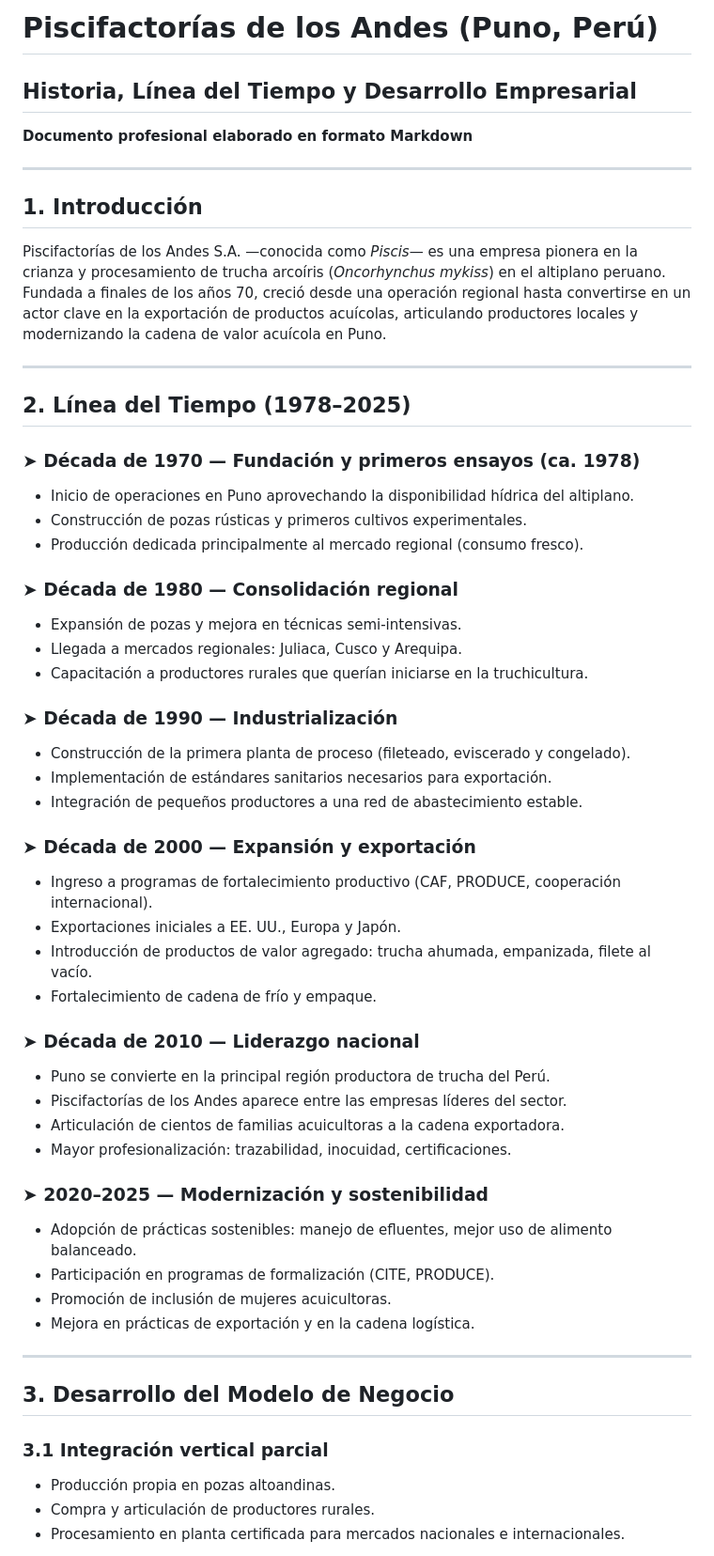
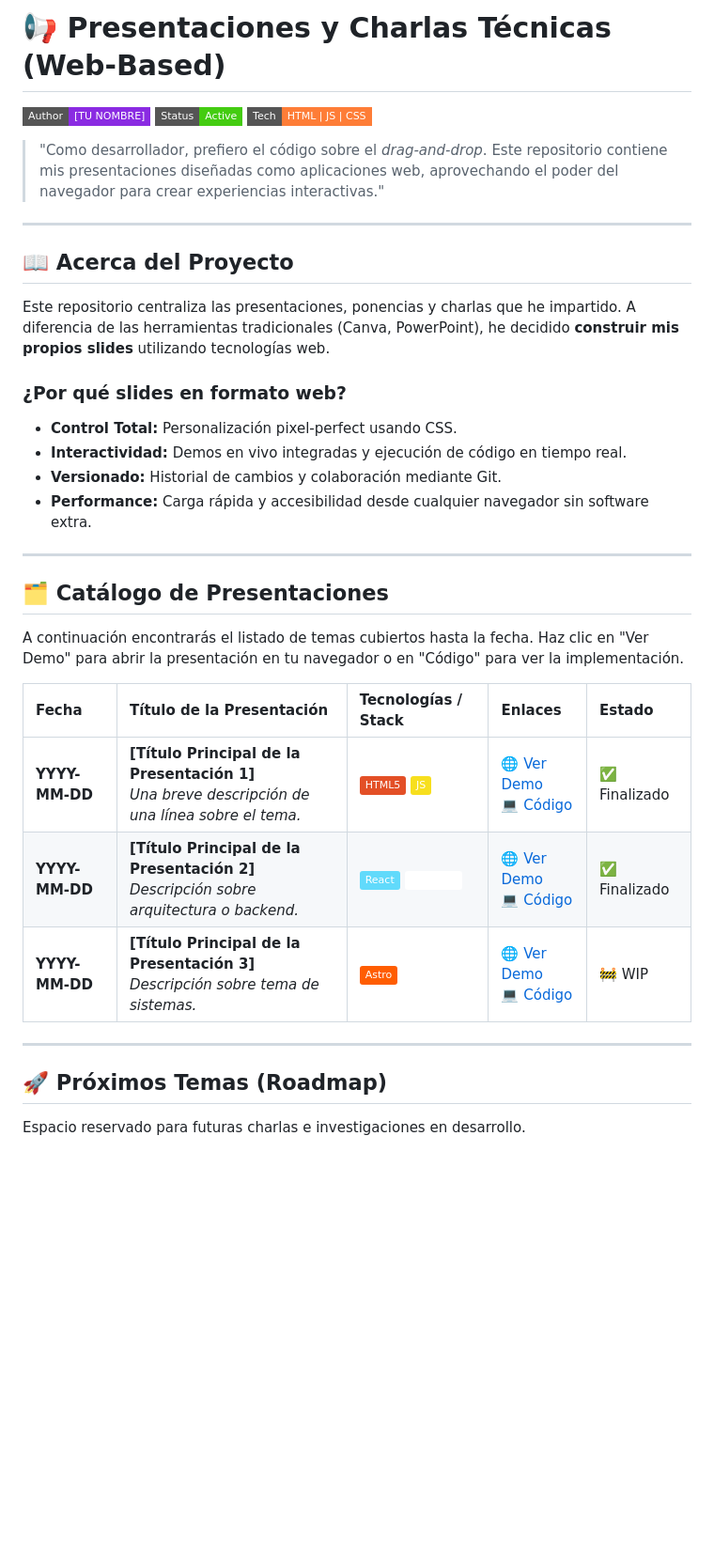
Before and after one commit to victor-huallpa/Presetnaicones, a Markdown page: README.md, the part around one of its changes. Shown at 94% size. Rendered like a GitHub page; badges without logos; blank space fills up the shorter version.

```diff
--- a/README.md
+++ b/README.md
@@ -1,56 +1,38 @@
-# Piscifactorías de los Andes (Puno, Perú)
-## Historia, Línea del Tiempo y Desarrollo Empresarial
-**Documento profesional elaborado en formato Markdown**
+# 📢 Presentaciones y Charlas Técnicas (Web-Based)
+
+[![Author](https://img.shields.io/badge/Author-[TU%20NOMBRE]-blueviolet?style=flat-square)](https://github.com/[TU-USUARIO])
+[![Status](https://img.shields.io/badge/Status-Active-success?style=flat-square)](https://github.com/[TU-USUARIO]/[NOMBRE-REPO])
+[![Tech](https://img.shields.io/badge/Tech-HTML%20%7C%20JS%20%7C%20CSS-orange?style=flat-square)](https://developer.mozilla.org)
+
+> "Como desarrollador, prefiero el código sobre el *drag-and-drop*. Este repositorio contiene mis presentaciones diseñadas como aplicaciones web, aprovechando el poder del navegador para crear experiencias interactivas."
 
 ---
 
-## 1. Introducción
+## 📖 Acerca del Proyecto
 
-Piscifactorías de los Andes S.A. —conocida como *Piscis*— es una empresa pionera en la crianza y procesamiento de trucha arcoíris (*Oncorhynchus mykiss*) en el altiplano peruano. Fundada a finales de los años 70, creció desde una operación regional hasta convertirse en un actor clave en la exportación de productos acuícolas, articulando productores locales y modernizando la cadena de valor acuícola en Puno.
+Este repositorio centraliza las presentaciones, ponencias y charlas que he impartido. A diferencia de las herramientas tradicionales (Canva, PowerPoint), he decidido **construir mis propios slides** utilizando tecnologías web.
+
+### ¿Por qué slides en formato web?
+* **Control Total:** Personalización pixel-perfect usando CSS.
+* **Interactividad:** Demos en vivo integradas y ejecución de código en tiempo real.
+* **Versionado:** Historial de cambios y colaboración mediante Git.
+* **Performance:** Carga rápida y accesibilidad desde cualquier navegador sin software extra.
 
 ---
 
-## 2. Línea del Tiempo (1978–2025)
+## 🗂️ Catálogo de Presentaciones
 
-### ➤ **Década de 1970 — Fundación y primeros ensayos (ca. 1978)**
-- Inicio de operaciones en Puno aprovechando la disponibilidad hídrica del altiplano.
-- Construcción de pozas rústicas y primeros cultivos experimentales.
-- Producción dedicada principalmente al mercado regional (consumo fresco).
+A continuación encontrarás el listado de temas cubiertos hasta la fecha. Haz clic en "Ver Demo" para abrir la presentación en tu navegador o en "Código" para ver la implementación.
 
-### ➤ **Década de 1980 — Consolidación regional**
-- Expansión de pozas y mejora en técnicas semi-intensivas.
-- Llegada a mercados regionales: Juliaca, Cusco y Arequipa.
-- Capacitación a productores rurales que querían iniciarse en la truchicultura.
-
-### ➤ **Década de 1990 — Industrialización**
-- Construcción de la primera planta de proceso (fileteado, eviscerado y congelado).
-- Implementación de estándares sanitarios necesarios para exportación.
-- Integración de pequeños productores a una red de abastecimiento estable.
-
-### ➤ **Década de 2000 — Expansión y exportación**
-- Ingreso a programas de fortalecimiento productivo (CAF, PRODUCE, cooperación internacional).
-- Exportaciones iniciales a EE. UU., Europa y Japón.
-- Introducción de productos de valor agregado: trucha ahumada, empanizada, filete al vacío.
-- Fortalecimiento de cadena de frío y empaque.
-
-### ➤ **Década de 2010 — Liderazgo nacional**
-- Puno se convierte en la principal región productora de trucha del Perú.
-- Piscifactorías de los Andes aparece entre las empresas líderes del sector.
-- Articulación de cientos de familias acuicultoras a la cadena exportadora.
-- Mayor profesionalización: trazabilidad, inocuidad, certificaciones.
-
-### ➤ **2020–2025 — Modernización y sostenibilidad**
-- Adopción de prácticas sostenibles: manejo de efluentes, mejor uso de alimento balanceado.
-- Participación en programas de formalización (CITE, PRODUCE).
-- Promoción de inclusión de mujeres acuicultoras.
-- Mejora en prácticas de exportación y en la cadena logística.
+| Fecha | Título de la Presentación | Tecnologías / Stack | Enlaces | Estado |
+| :--- | :--- | :--- | :--- | :--- |
+| **YYYY-MM-DD** | **[Título Principal de la Presentación 1]** <br> _Una breve descripción de una línea sobre el tema._ | ![HTML5](https://img.shields.io/badge/-HTML5-E34F26?logo=html5&logoColor=white) ![JS](https://img.shields.io/badge/-JS-F7DF1E?logo=javascript&logoColor=black) | [🌐 Ver Demo](#) <br> [💻 Código](./ruta/carpeta-1) | ✅ Finalizado |
+| **YYYY-MM-DD** | **[Título Principal de la Presentación 2]** <br> _Descripción sobre arquitectura o backend._ | ![React](https://img.shields.io/badge/-React-61DAFB?logo=react&logoColor=black) ![Reveal.js](https://img.shields.io/badge/-Reveal.js-white?logo=reveal.js&logoColor=black) | [🌐 Ver Demo](#) <br> [💻 Código](./ruta/carpeta-2) | ✅ Finalizado |
+| **YYYY-MM-DD** | **[Título Principal de la Presentación 3]** <br> _Descripción sobre tema de sistemas._ | ![Astro](https://img.shields.io/badge/-Astro-FF5D01?logo=astro&logoColor=white) | [🌐 Ver Demo](#) <br> [💻 Código](./ruta/carpeta-3) | 🚧 WIP |
 
 ---
 
-## 3. Desarrollo del Modelo de Negocio
+## 🚀 Próximos Temas (Roadmap)
 
-### 3.1 Integración vertical parcial
-- Producción propia en pozas altoandinas.
-- Compra y articulación de productores rurales.
-- Procesamiento en planta certificada para mercados nacionales e internacionales.
+Espacio reservado para futuras charlas e investigaciones en desarrollo.
 
```
Also changed, not shown: other parts of README.md (+27 -63 lines).
